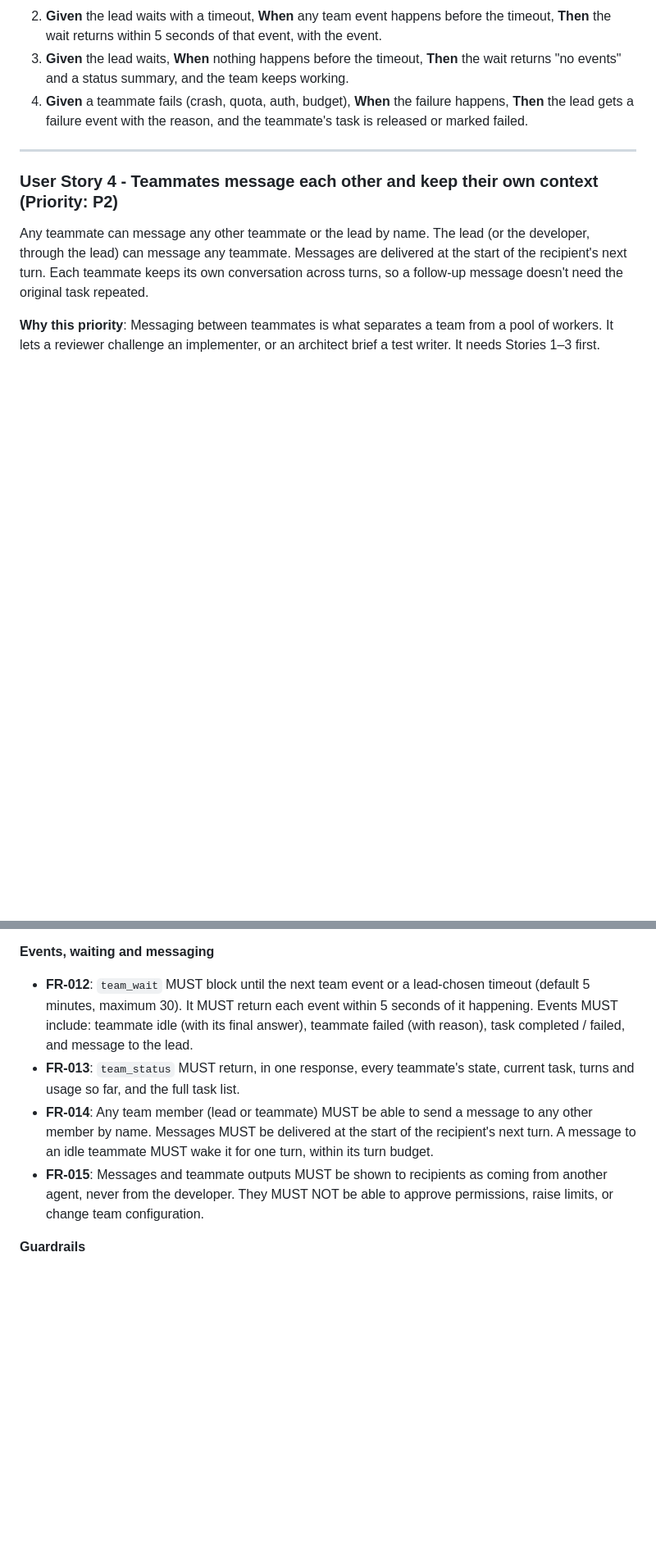
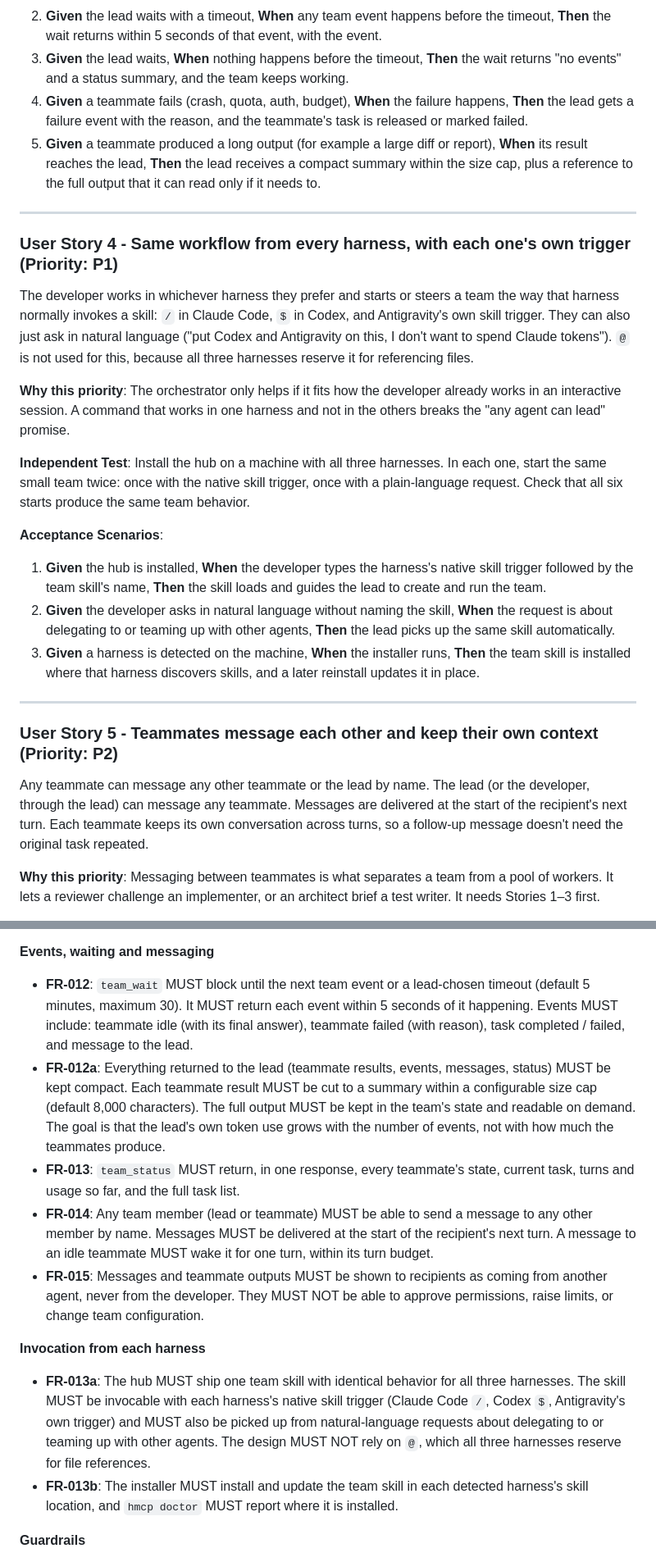
Before and after one commit to H0wZy/mcp, a Markdown page: specs/007-agent-team-orchestrator/spec.md, 2 parts joined by grey strips. Shown at 82% size. GitHub-like rendering; blank space fills up the shorter version.

```diff
--- a/specs/007-agent-team-orchestrator/spec.md
+++ b/specs/007-agent-team-orchestrator/spec.md
@@ -79,10 +79,27 @@ The lead can ask for the team's status at any moment: each teammate's state (wor
 2. **Given** the lead waits with a timeout, **When** any team event happens before the timeout, **Then** the wait returns within 5 seconds of that event, with the event.
 3. **Given** the lead waits, **When** nothing happens before the timeout, **Then** the wait returns "no events" and a status summary, and the team keeps working.
 4. **Given** a teammate fails (crash, quota, auth, budget), **When** the failure happens, **Then** the lead gets a failure event with the reason, and the teammate's task is released or marked failed.
+5. **Given** a teammate produced a long output (for example a large diff or report), **When** its result reaches the lead, **Then** the lead receives a compact summary within the size cap, plus a reference to the full output that it can read only if it needs to.
 
 ---
 
-### User Story 4 - Teammates message each other and keep their own context (Priority: P2)
+### User Story 4 - Same workflow from every harness, with each one's own trigger (Priority: P1)
+
+The developer works in whichever harness they prefer and starts or steers a team the way that harness normally invokes a skill: `/` in Claude Code, `$` in Codex, and Antigravity's own skill trigger. They can also just ask in natural language ("put Codex and Antigravity on this, I don't want to spend Claude tokens"). `@` is not used for this, because all three harnesses reserve it for referencing files.
+
+**Why this priority**: The orchestrator only helps if it fits how the developer already works in an interactive session. A command that works in one harness and not in the others breaks the "any agent can lead" promise.
+
+**Independent Test**: Install the hub on a machine with all three harnesses. In each one, start the same small team twice: once with the native skill trigger, once with a plain-language request. Check that all six starts produce the same team behavior.
+
+**Acceptance Scenarios**:
+
+1. **Given** the hub is installed, **When** the developer types the harness's native skill trigger followed by the team skill's name, **Then** the skill loads and guides the lead to create and run the team.
+2. **Given** the developer asks in natural language without naming the skill, **When** the request is about delegating to or teaming up with other agents, **Then** the lead picks up the same skill automatically.
+3. **Given** a harness is detected on the machine, **When** the installer runs, **Then** the team skill is installed where that harness discovers skills, and a later reinstall updates it in place.
+
+---
+
+### User Story 5 - Teammates message each other and keep their own context (Priority: P2)
 
 Any teammate can message any other teammate or the lead by name. The lead (or the developer, through the lead) can message any teammate. Messages are delivered at the start of the recipient's next turn. Each teammate keeps its own conversation across turns, so a follow-up message doesn't need the original task repeated.
 
@@ -185,9 +202,15 @@ The lead (or developer) can attach a check to a task, for example "the test suit
 **Events, waiting and messaging**
 
 - **FR-012**: `team_wait` MUST block until the next team event or a lead-chosen timeout (default 5 minutes, maximum 30). It MUST return each event within 5 seconds of it happening. Events MUST include: teammate idle (with its final answer), teammate failed (with reason), task completed / failed, and message to the lead.
+- **FR-012a**: Everything returned to the lead (teammate results, events, messages, status) MUST be kept compact. Each teammate result MUST be cut to a summary within a configurable size cap (default 8,000 characters). The full output MUST be kept in the team's state and readable on demand. The goal is that the lead's own token use grows with the number of events, not with how much the teammates produce.
 - **FR-013**: `team_status` MUST return, in one response, every teammate's state, current task, turns and usage so far, and the full task list.
 - **FR-014**: Any team member (lead or teammate) MUST be able to send a message to any other member by name. Messages MUST be delivered at the start of the recipient's next turn. A message to an idle teammate MUST wake it for one turn, within its turn budget.
 - **FR-015**: Messages and teammate outputs MUST be shown to recipients as coming from another agent, never from the developer. They MUST NOT be able to approve permissions, raise limits, or change team configuration.
+
+**Invocation from each harness**
+
+- **FR-013a**: The hub MUST ship one team skill with identical behavior for all three harnesses. The skill MUST be invocable with each harness's native skill trigger (Claude Code `/`, Codex `$`, Antigravity's own trigger) and MUST also be picked up from natural-language requests about delegating to or teaming up with other agents. The design MUST NOT rely on `@`, which all three harnesses reserve for file references.
+- **FR-013b**: The installer MUST install and update the team skill in each detected harness's skill location, and `hmcp doctor` MUST report where it is installed.
 
 **Guardrails**
 
```
Also changed, not shown: other parts of specs/007-agent-team-orchestrator/spec.md (+6 -4 lines), specs/007-agent-team-orchestrator/research.md (+16 -0 lines).
